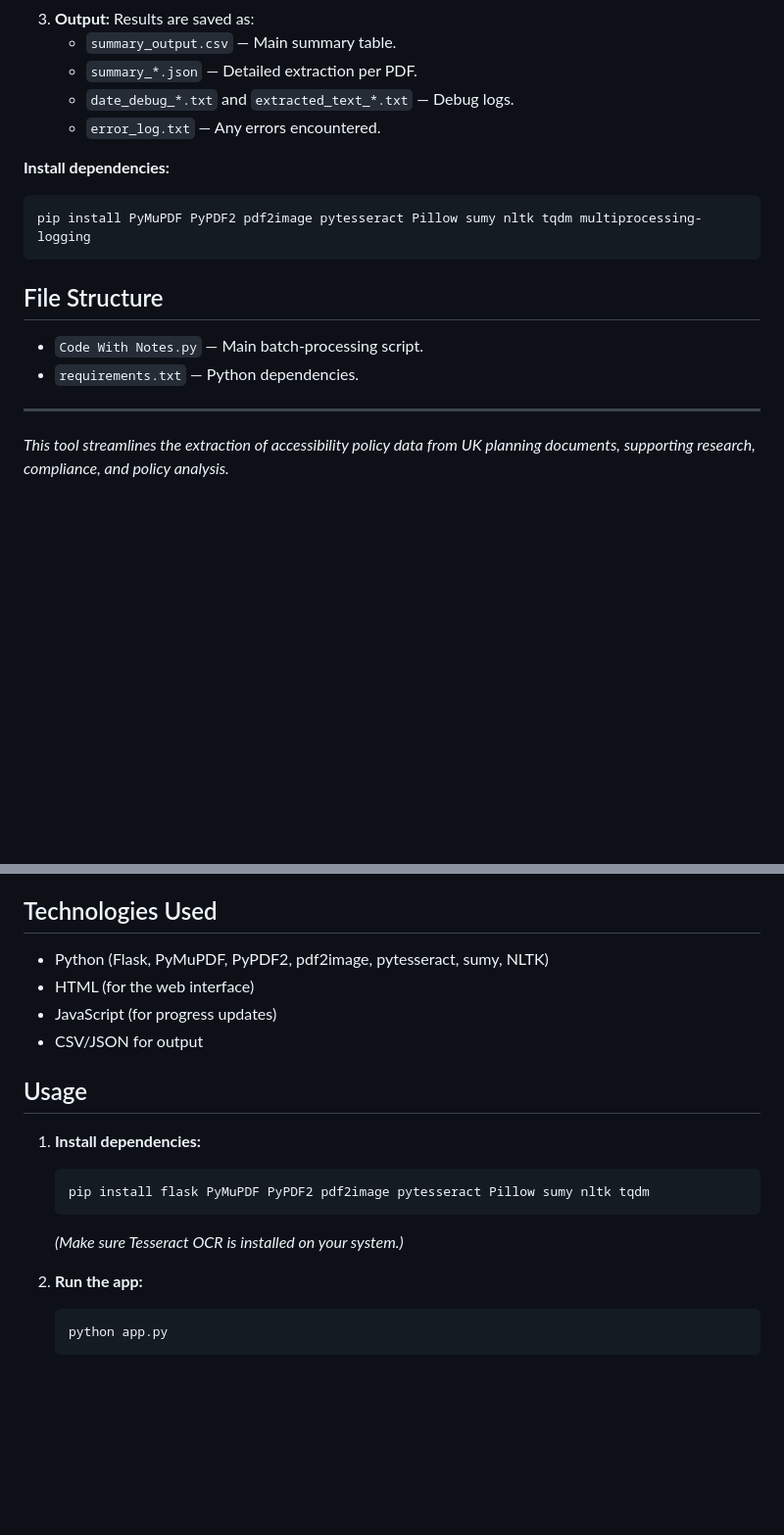
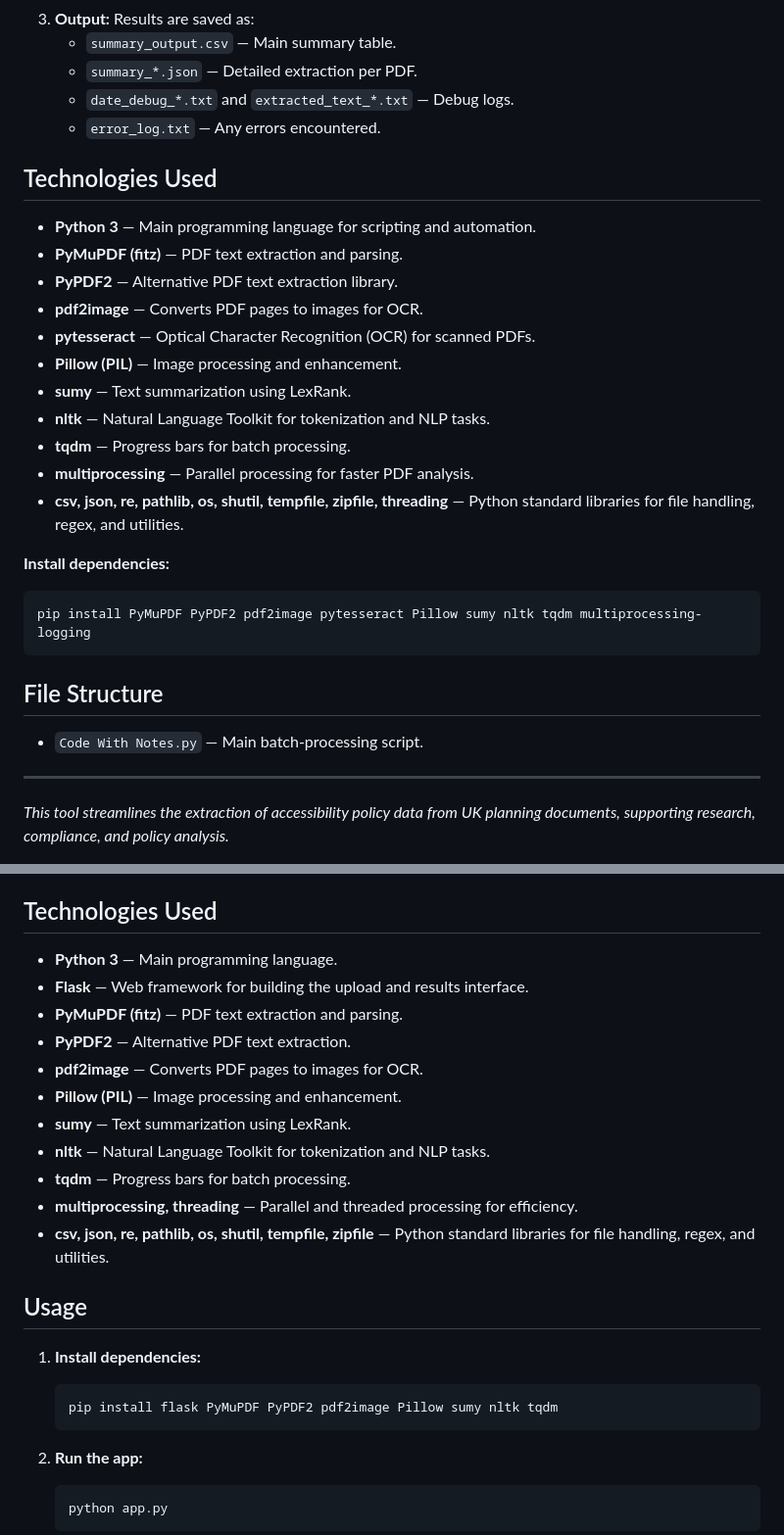
Before and after one commit to AaronSinfield/Local-Planning-Authority-PDF-Analysis, a Markdown page: README.md, 2 parts joined by grey strips. Shown at 98% size. Rendered like a GitHub page; blank space fills up the shorter version.

````diff
--- a/README.md
+++ b/README.md
@@ -37,6 +37,20 @@ This tool automates the extraction of accessibility policy data from UK Local Pl
    - `date_debug_*.txt` and `extracted_text_*.txt` — Debug logs.
    - `error_log.txt` — Any errors encountered.
 
+## Technologies Used
+
+- **Python 3** — Main programming language for scripting and automation.
+- **PyMuPDF (fitz)** — PDF text extraction and parsing.
+- **PyPDF2** — Alternative PDF text extraction library.
+- **pdf2image** — Converts PDF pages to images for OCR.
+- **pytesseract** — Optical Character Recognition (OCR) for scanned PDFs.
+- **Pillow (PIL)** — Image processing and enhancement.
+- **sumy** — Text summarization using LexRank.
+- **nltk** — Natural Language Toolkit for tokenization and NLP tasks.
+- **tqdm** — Progress bars for batch processing.
+- **multiprocessing** — Parallel processing for faster PDF analysis.
+- **csv, json, re, pathlib, os, shutil, tempfile, zipfile, threading** — Python standard libraries for file handling, regex, and utilities.
+
 **Install dependencies:**
 
 ```bash
@@ -46,7 +60,6 @@ pip install PyMuPDF PyPDF2 pdf2image pytesseract Pillow sumy nltk tqdm multiproc
 ## File Structure
 
 - `Code With Notes.py` — Main batch-processing script.
-- `requirements.txt` — Python dependencies.
 
 ---
 
@@ -80,18 +93,24 @@ This project provides a web-based tool for batch-processing UK Local Planning Au
 
 ## Technologies Used
 
-- Python (Flask, PyMuPDF, PyPDF2, pdf2image, pytesseract, sumy, NLTK)
-- HTML (for the web interface)
-- JavaScript (for progress updates)
-- CSV/JSON for output
+- **Python 3** — Main programming language.
+- **Flask** — Web framework for building the upload and results interface.
+- **PyMuPDF (fitz)** — PDF text extraction and parsing.
+- **PyPDF2** — Alternative PDF text extraction.
+- **pdf2image** — Converts PDF pages to images for OCR.
+- **Pillow (PIL)** — Image processing and enhancement.
+- **sumy** — Text summarization using LexRank.
+- **nltk** — Natural Language Toolkit for tokenization and NLP tasks.
+- **tqdm** — Progress bars for batch processing.
+- **multiprocessing, threading** — Parallel and threaded processing for efficiency.
+- **csv, json, re, pathlib, os, shutil, tempfile, zipfile** — Python standard libraries for file handling, regex, and utilities.
 
 ## Usage
 
 1. **Install dependencies:**
    ```bash
-   pip install flask PyMuPDF PyPDF2 pdf2image pytesseract Pillow sumy nltk tqdm
+   pip install flask PyMuPDF PyPDF2 pdf2image Pillow sumy nltk tqdm
    ```
-   *(Make sure Tesseract OCR is installed on your system.)*
 
 2. **Run the app:**
    ```bash
````
Also changed, not shown: other parts of README.md (+2 -2 lines).
